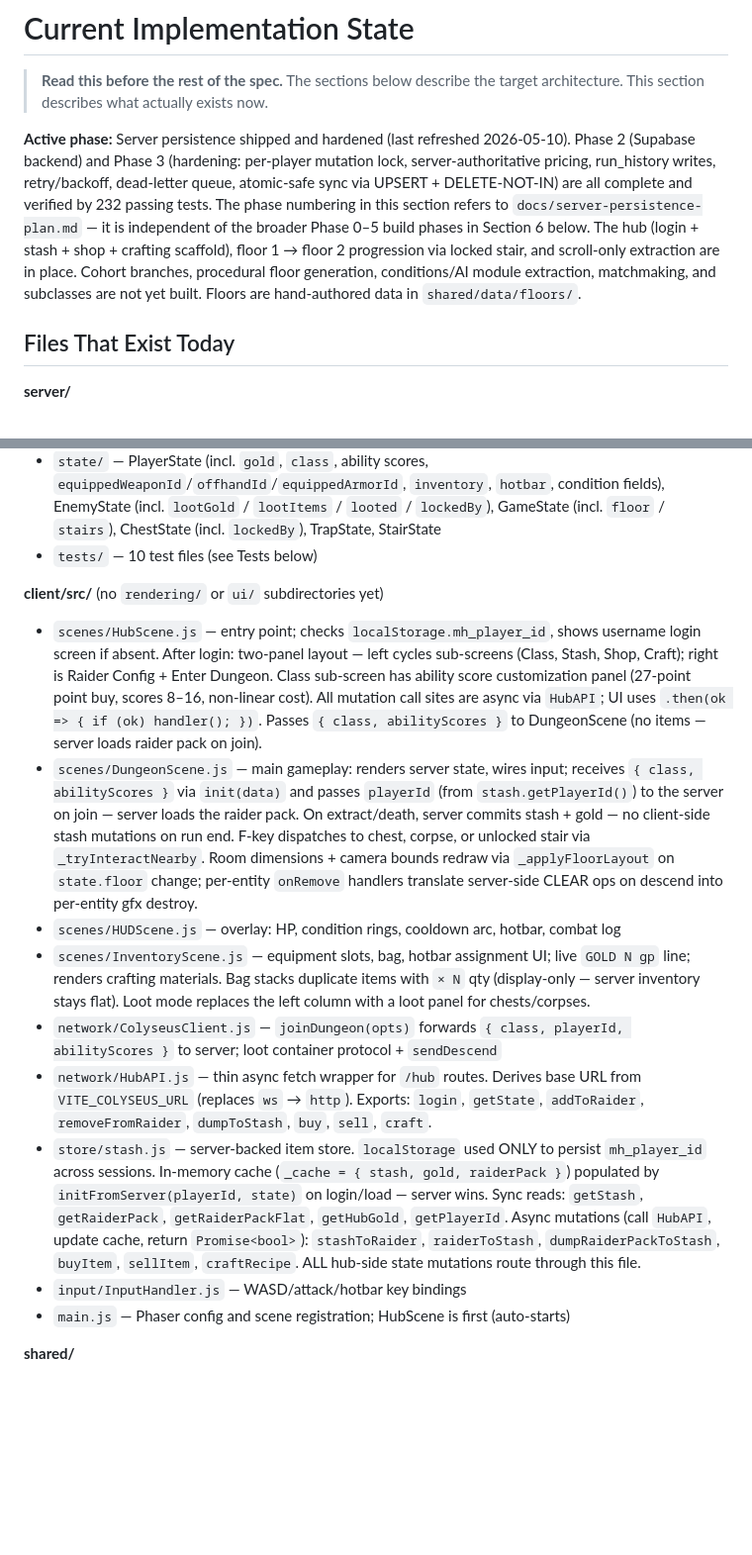
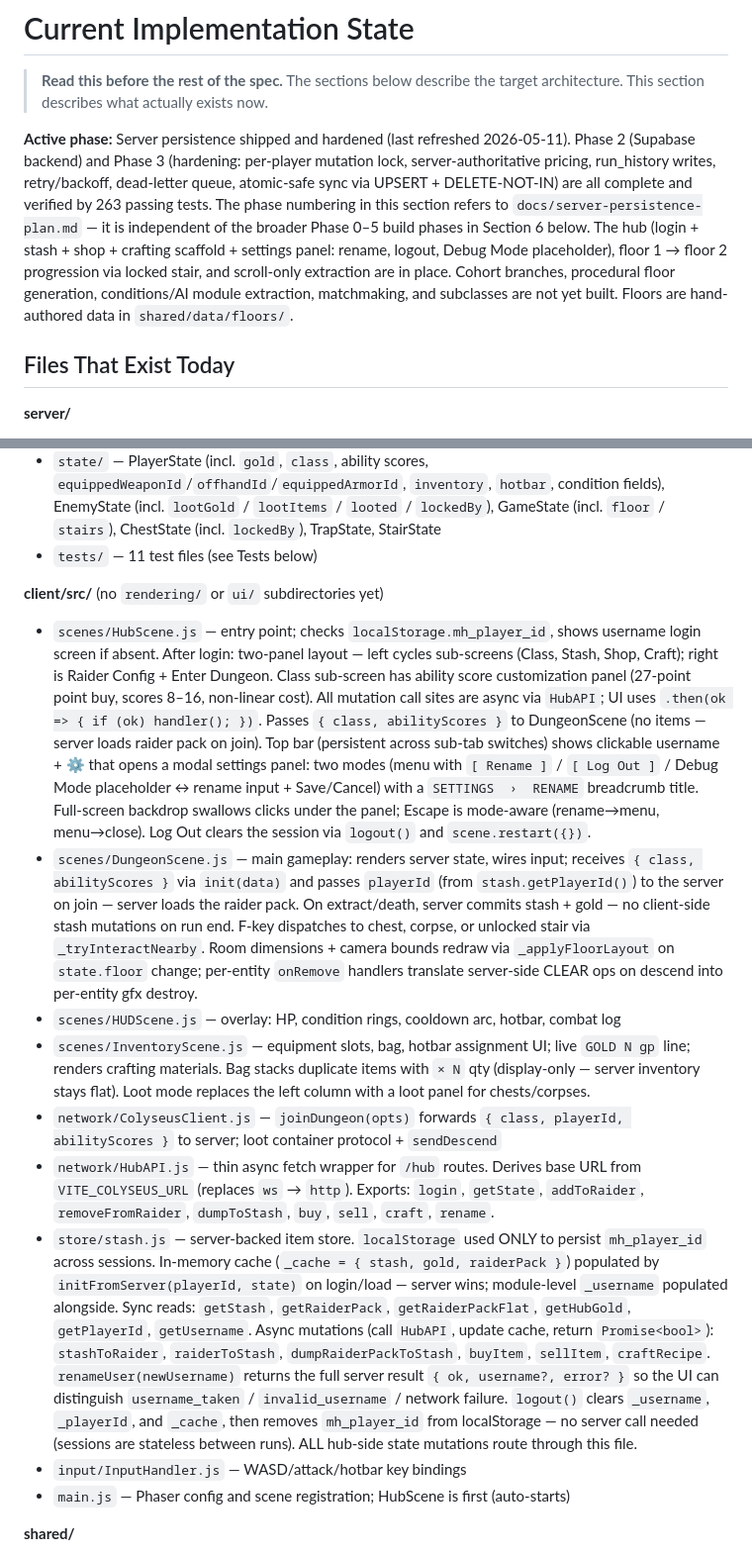
Before and after one commit to DarrellTWu/monty-haul, a Markdown page: docs/tech_spec.md, 2 parts joined by grey strips. Shown at 99% size. GitHub-like rendering; blank space fills up the shorter version.

```diff
--- a/docs/tech_spec.md
+++ b/docs/tech_spec.md
@@ -7,7 +7,7 @@
 # Current Implementation State
 > **Read this before the rest of the spec.** The sections below describe the target architecture. This section describes what actually exists now.
 
-**Active phase:** Server persistence shipped and hardened (last refreshed 2026-05-10). Phase 2 (Supabase backend) and Phase 3 (hardening: per-player mutation lock, server-authoritative pricing, run_history writes, retry/backoff, dead-letter queue, atomic-safe sync via UPSERT + DELETE-NOT-IN) are all complete and verified by 232 passing tests. The phase numbering in this section refers to `docs/server-persistence-plan.md` — it is independent of the broader Phase 0–5 build phases in Section 6 below. The hub (login + stash + shop + crafting scaffold), floor 1 → floor 2 progression via locked stair, and scroll-only extraction are in place. Cohort branches, procedural floor generation, conditions/AI module extraction, matchmaking, and subclasses are not yet built. Floors are hand-authored data in `shared/data/floors/`.
+**Active phase:** Server persistence shipped and hardened (last refreshed 2026-05-11). Phase 2 (Supabase backend) and Phase 3 (hardening: per-player mutation lock, server-authoritative pricing, run_history writes, retry/backoff, dead-letter queue, atomic-safe sync via UPSERT + DELETE-NOT-IN) are all complete and verified by 263 passing tests. The phase numbering in this section refers to `docs/server-persistence-plan.md` — it is independent of the broader Phase 0–5 build phases in Section 6 below. The hub (login + stash + shop + crafting scaffold + settings panel: rename, logout, Debug Mode placeholder), floor 1 → floor 2 progression via locked stair, and scroll-only extraction are in place. Cohort branches, procedural floor generation, conditions/AI module extraction, matchmaking, and subclasses are not yet built. Floors are hand-authored data in `shared/data/floors/`.
 
 ## Files That Exist Today
 
@@ -26,16 +26,16 @@
 - `systems/MovementSystem.js` — applies velocity to players and enemies each tick
 - `systems/AISystem.js` — enemy state machine (idle → aggro → attack); not yet extracted to `shared/logic/ai.js`
 - `state/` — PlayerState (incl. `gold`, `class`, ability scores, `equippedWeaponId`/`offhandId`/`equippedArmorId`, `inventory`, `hotbar`, condition fields), EnemyState (incl. `lootGold` / `lootItems` / `looted` / `lockedBy`), GameState (incl. `floor` / `stairs`), ChestState (incl. `lockedBy`), TrapState, StairState
-- `tests/` — 10 test files (see Tests below)
+- `tests/` — 11 test files (see Tests below)
 
 **client/src/** (no `rendering/` or `ui/` subdirectories yet)
-- `scenes/HubScene.js` — entry point; checks `localStorage.mh_player_id`, shows username login screen if absent. After login: two-panel layout — left cycles sub-screens (Class, Stash, Shop, Craft); right is Raider Config + Enter Dungeon. Class sub-screen has ability score customization panel (27-point point buy, scores 8–16, non-linear cost). All mutation call sites are async via `HubAPI`; UI uses `.then(ok => { if (ok) handler(); })`. Passes `{ class, abilityScores }` to DungeonScene (no items — server loads raider pack on join).
+- `scenes/HubScene.js` — entry point; checks `localStorage.mh_player_id`, shows username login screen if absent. After login: two-panel layout — left cycles sub-screens (Class, Stash, Shop, Craft); right is Raider Config + Enter Dungeon. Class sub-screen has ability score customization panel (27-point point buy, scores 8–16, non-linear cost). All mutation call sites are async via `HubAPI`; UI uses `.then(ok => { if (ok) handler(); })`. Passes `{ class, abilityScores }` to DungeonScene (no items — server loads raider pack on join). Top bar (persistent across sub-tab switches) shows clickable username + ⚙ that opens a modal settings panel: two modes (menu with `[ Rename ]` / `[ Log Out ]` / Debug Mode placeholder ↔ rename input + Save/Cancel) with a `SETTINGS  ›  RENAME` breadcrumb title. Full-screen backdrop swallows clicks under the panel; Escape is mode-aware (rename→menu, menu→close). Log Out clears the session via `logout()` and `scene.restart({})`.
 - `scenes/DungeonScene.js` — main gameplay: renders server state, wires input; receives `{ class, abilityScores }` via `init(data)` and passes `playerId` (from `stash.getPlayerId()`) to the server on join — server loads the raider pack. On extract/death, server commits stash + gold — no client-side stash mutations on run end. F-key dispatches to chest, corpse, or unlocked stair via `_tryInteractNearby`. Room dimensions + camera bounds redraw via `_applyFloorLayout` on `state.floor` change; per-entity `onRemove` handlers translate server-side CLEAR ops on descend into per-entity gfx destroy.
 - `scenes/HUDScene.js` — overlay: HP, condition rings, cooldown arc, hotbar, combat log
 - `scenes/InventoryScene.js` — equipment slots, bag, hotbar assignment UI; live `GOLD N gp` line; renders crafting materials. Bag stacks duplicate items with `× N` qty (display-only — server inventory stays flat). Loot mode replaces the left column with a loot panel for chests/corpses.
 - `network/ColyseusClient.js` — `joinDungeon(opts)` forwards `{ class, playerId, abilityScores }` to server; loot container protocol + `sendDescend`
-- `network/HubAPI.js` — thin async fetch wrapper for `/hub` routes. Derives base URL from `VITE_COLYSEUS_URL` (replaces `ws` → `http`). Exports: `login`, `getState`, `addToRaider`, `removeFromRaider`, `dumpToStash`, `buy`, `sell`, `craft`.
-- `store/stash.js` — server-backed item store. `localStorage` used ONLY to persist `mh_player_id` across sessions. In-memory cache (`_cache = { stash, gold, raiderPack }`) populated by `initFromServer(playerId, state)` on login/load — server wins. Sync reads: `getStash`, `getRaiderPack`, `getRaiderPackFlat`, `getHubGold`, `getPlayerId`. Async mutations (call `HubAPI`, update cache, return `Promise<bool>`): `stashToRaider`, `raiderToStash`, `dumpRaiderPackToStash`, `buyItem`, `sellItem`, `craftRecipe`. ALL hub-side state mutations route through this file.
+- `network/HubAPI.js` — thin async fetch wrapper for `/hub` routes. Derives base URL from `VITE_COLYSEUS_URL` (replaces `ws` → `http`). Exports: `login`, `getState`, `addToRaider`, `removeFromRaider`, `dumpToStash`, `buy`, `sell`, `craft`, `rename`.
+- `store/stash.js` — server-backed item store. `localStorage` used ONLY to persist `mh_player_id` across sessions. In-memory cache (`_cache = { stash, gold, raiderPack }`) populated by `initFromServer(playerId, state)` on login/load — server wins; module-level `_username` populated alongside. Sync reads: `getStash`, `getRaiderPack`, `getRaiderPackFlat`, `getHubGold`, `getPlayerId`, `getUsername`. Async mutations (call `HubAPI`, update cache, return `Promise<bool>`): `stashToRaider`, `raiderToStash`, `dumpRaiderPackToStash`, `buyItem`, `sellItem`, `craftRecipe`. `renameUser(newUsername)` returns the full server result `{ ok, username?, error? }` so the UI can distinguish `username_taken` / `invalid_username` / network failure. `logout()` clears `_username`, `_playerId`, and `_cache`, then removes `mh_player_id` from localStorage — no server call needed (sessions are stateless between runs). ALL hub-side state mutations route through this file.
 - `input/InputHandler.js` — WASD/attack/hotbar key bindings
 - `main.js` — Phaser config and scene registration; HubScene is first (auto-starts)
 
```
Also changed, not shown: other parts of docs/tech_spec.md (+6 -5 lines).
